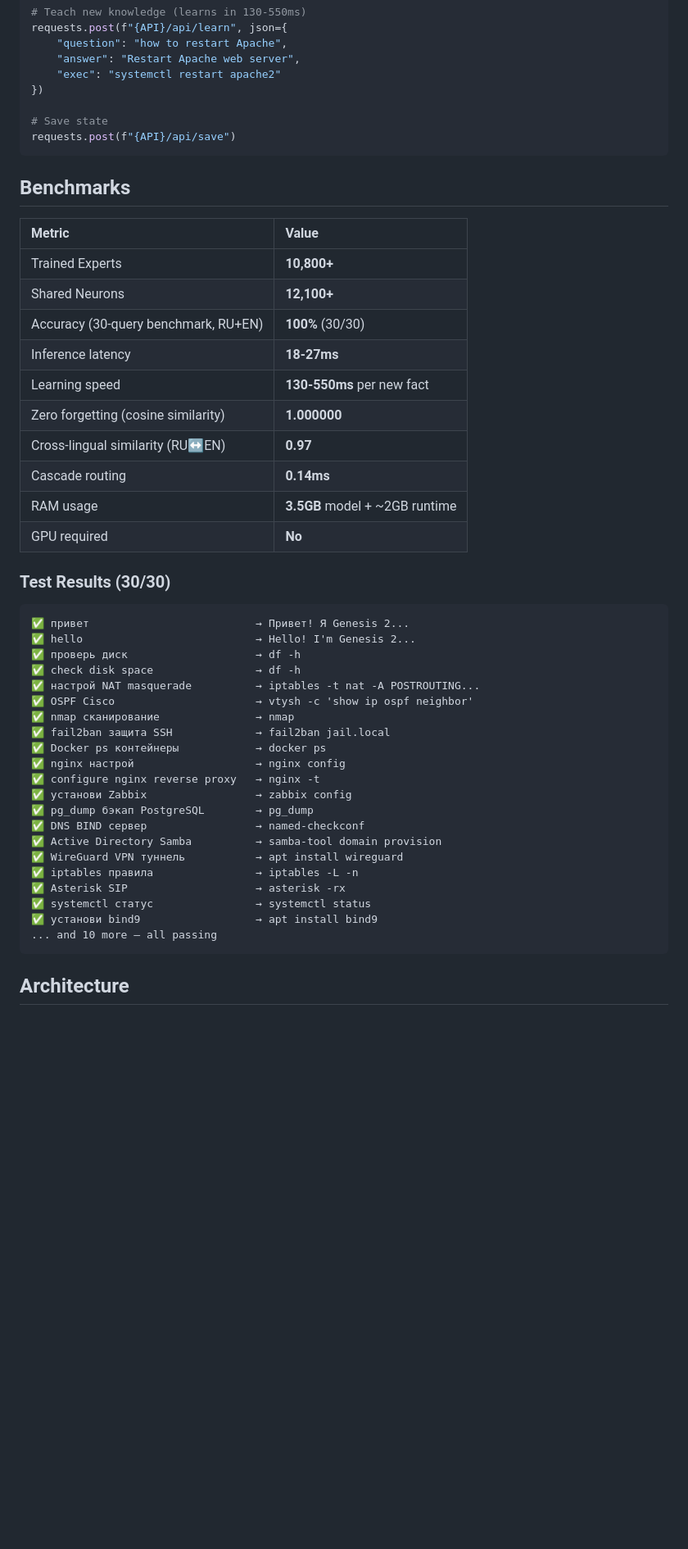
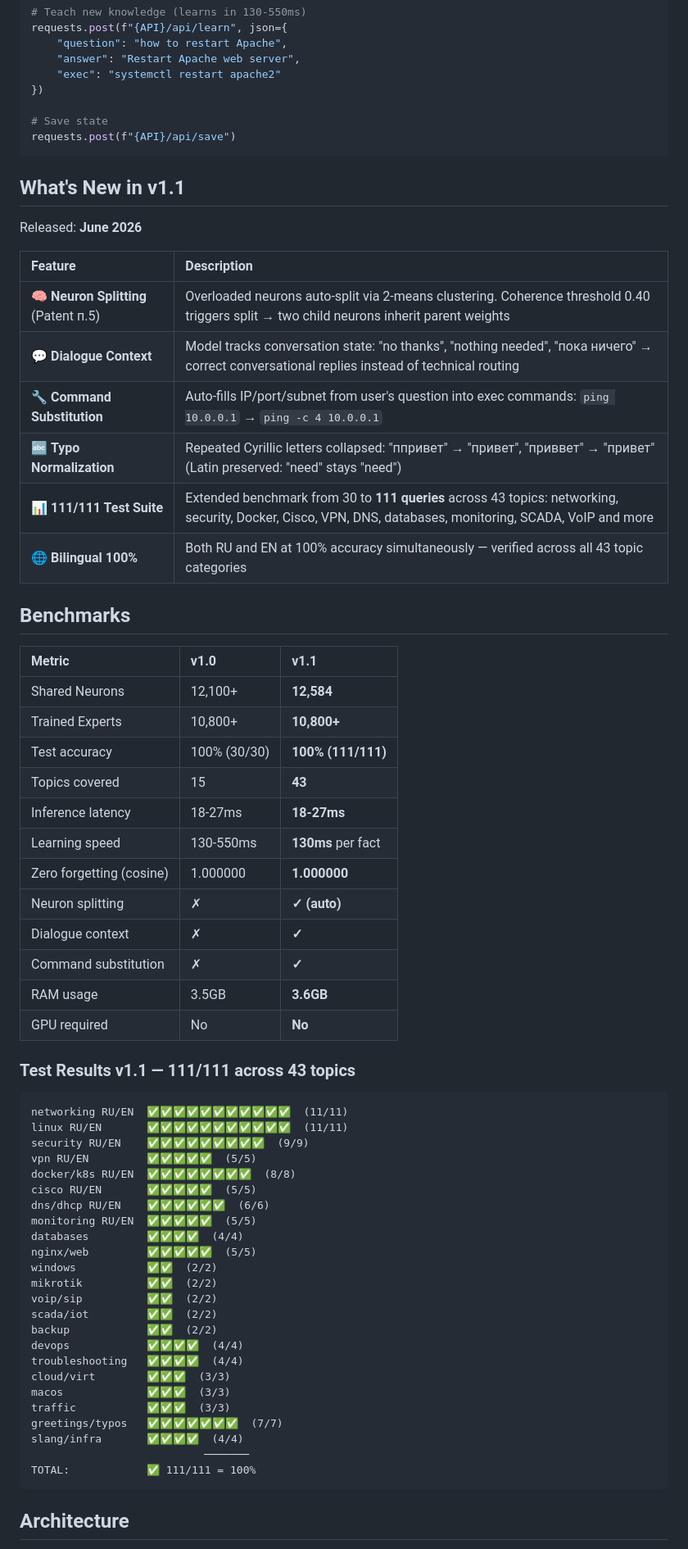
Before and after one commit to larionovavi-stack/genesis2-cascade-moe, a Markdown page: README.md, the part around one of its changes. Shown at 82% size. GitHub-like rendering; blank space fills up the shorter version.

Commit message:
feat: v1.1 — neuron splitting, dialogue context, 111/111 tests

````diff
--- a/README.md
+++ b/README.md
@@ -92,45 +93,63 @@ requests.post(f"{API}/api/learn", json={
 requests.post(f"{API}/api/save")
 ```
 
+## What's New in v1.1 <a name="whats-new"></a>
+
+Released: **June 2026**
+
+| Feature | Description |
+|:--------|:------------|
+| 🧠 **Neuron Splitting** (Patent п.5) | Overloaded neurons auto-split via 2-means clustering. Coherence threshold 0.40 triggers split → two child neurons inherit parent weights |
+| 💬 **Dialogue Context** | Model tracks conversation state: "no thanks", "nothing needed", "пока ничего" → correct conversational replies instead of technical routing |
+| 🔧 **Command Substitution** | Auto-fills IP/port/subnet from user's question into exec commands: `ping 10.0.0.1` → `ping -c 4 10.0.0.1` |
+| 🔤 **Typo Normalization** | Repeated Cyrillic letters collapsed: "ппривет" → "привет", "приввет" → "привет" (Latin preserved: "need" stays "need") |
+| 📊 **111/111 Test Suite** | Extended benchmark from 30 to **111 queries** across 43 topics: networking, security, Docker, Cisco, VPN, DNS, databases, monitoring, SCADA, VoIP and more |
+| 🌐 **Bilingual 100%** | Both RU and EN at 100% accuracy simultaneously — verified across all 43 topic categories |
+
 ## Benchmarks
 
-| Metric | Value |
-|:-------|:------|
-| Trained Experts | **10,800+** |
-| Shared Neurons | **12,100+** |
-| Accuracy (30-query benchmark, RU+EN) | **100%** (30/30) |
-| Inference latency | **18-27ms** |
-| Learning speed | **130-550ms** per new fact |
-| Zero forgetting (cosine similarity) | **1.000000** |
-| Cross-lingual similarity (RU↔EN) | **0.97** |
-| Cascade routing | **0.14ms** |
-| RAM usage | **3.5GB** model + ~2GB runtime |
-| GPU required | **No** |
+| Metric | v1.0 | **v1.1** |
+|:-------|:-----|:---------|
+| Shared Neurons | 12,100+ | **12,584** |
+| Trained Experts | 10,800+ | **10,800+** |
+| Test accuracy | 100% (30/30) | **100% (111/111)** |
+| Topics covered | 15 | **43** |
+| Inference latency | 18-27ms | **18-27ms** |
+| Learning speed | 130-550ms | **130ms** per fact |
+| Zero forgetting (cosine) | 1.000000 | **1.000000** |
+| Neuron splitting | ✗ | **✓ (auto)** |
+| Dialogue context | ✗ | **✓** |
+| Command substitution | ✗ | **✓** |
+| RAM usage | 3.5GB | **3.6GB** |
+| GPU required | No | **No** |
 
-### Test Results (30/30)
+### Test Results v1.1 — 111/111 across 43 topics
 
 ```
-✅ привет                          → Привет! Я Genesis 2...
-✅ hello                           → Hello! I'm Genesis 2...
-✅ проверь диск                    → df -h
-✅ check disk space                → df -h
-✅ настрой NAT masquerade          → iptables -t nat -A POSTROUTING...
-✅ OSPF Cisco                      → vtysh -c 'show ip ospf neighbor'
-✅ nmap сканирование               → nmap
-✅ fail2ban защита SSH             → fail2ban jail.local
-✅ Docker ps контейнеры            → docker ps
-✅ nginx настрой                   → nginx config
-✅ configure nginx reverse proxy   → nginx -t
-✅ установи Zabbix                 → zabbix config
-✅ pg_dump бэкап PostgreSQL        → pg_dump
-✅ DNS BIND сервер                 → named-checkconf
-✅ Active Directory Samba          → samba-tool domain provision
-✅ WireGuard VPN туннель           → apt install wireguard
-✅ iptables правила                → iptables -L -n
-✅ Asterisk SIP                    → asterisk -rx
-✅ systemctl статус                → systemctl status
-✅ установи bind9                  → apt install bind9
-... and 10 more — all passing
+networking RU/EN  ✅✅✅✅✅✅✅✅✅✅✅  (11/11)
+linux RU/EN       ✅✅✅✅✅✅✅✅✅✅✅  (11/11)
+security RU/EN    ✅✅✅✅✅✅✅✅✅  (9/9)
+vpn RU/EN         ✅✅✅✅✅  (5/5)
+docker/k8s RU/EN  ✅✅✅✅✅✅✅✅  (8/8)
+cisco RU/EN       ✅✅✅✅✅  (5/5)
+dns/dhcp RU/EN    ✅✅✅✅✅✅  (6/6)
+monitoring RU/EN  ✅✅✅✅✅  (5/5)
+databases         ✅✅✅✅  (4/4)
+nginx/web         ✅✅✅✅✅  (5/5)
+windows           ✅✅  (2/2)
+mikrotik          ✅✅  (2/2)
+voip/sip          ✅✅  (2/2)
+scada/iot         ✅✅  (2/2)
+backup            ✅✅  (2/2)
+devops            ✅✅✅✅  (4/4)
+troubleshooting   ✅✅✅✅  (4/4)
+cloud/virt        ✅✅✅  (3/3)
+macos             ✅✅✅  (3/3)
+traffic           ✅✅✅  (3/3)
+greetings/typos   ✅✅✅✅✅✅✅  (7/7)
+slang/infra       ✅✅✅✅  (4/4)
+                           ───────
+TOTAL:            ✅ 111/111 = 100%
 ```
 
 ## Architecture
````
Also changed, not shown: other parts of README.md (+3 -2 lines).
